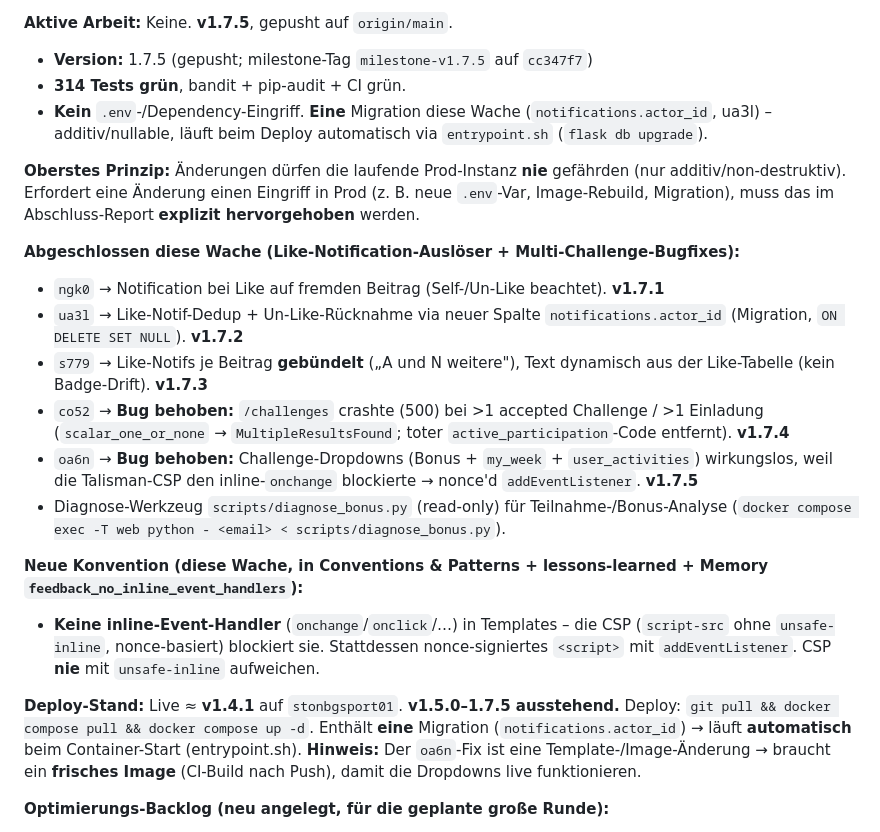
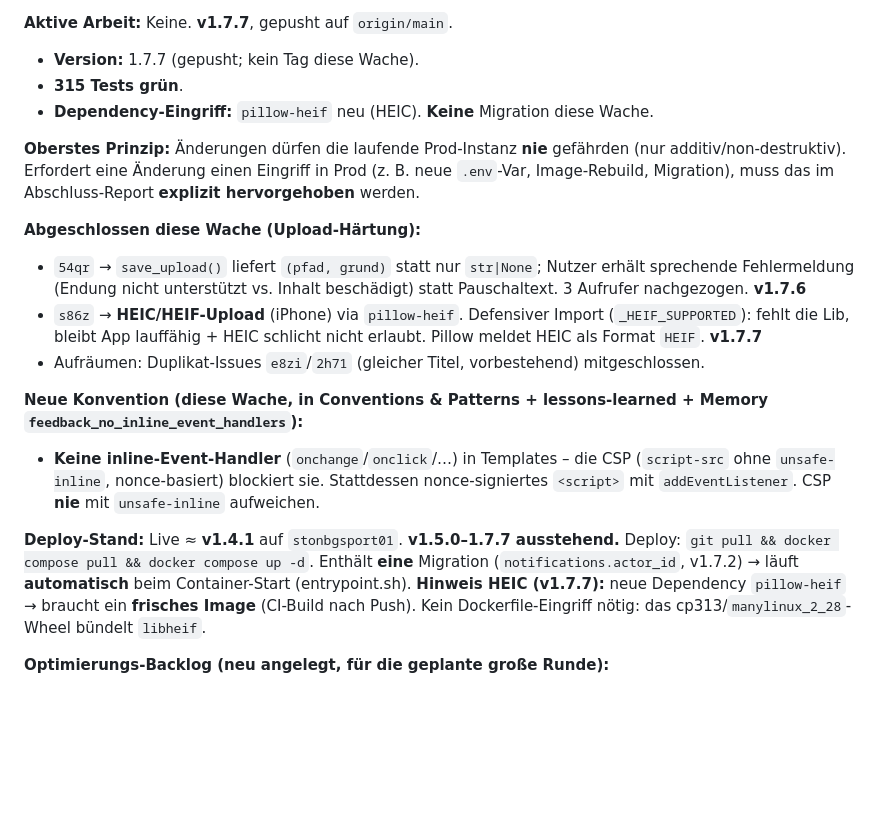
Before and after one commit to total-verpLANt/sport-challenge, a Markdown page: CLAUDE.md, the part around one of its changes. GitHub-like rendering; blank space fills up the shorter version.

Commit message:
docs: Wachwechsel #19 – Stand v1.7.7, Upload-Haertung (sprechende Fehler + HEIC)
Co-Authored-By: Claude Opus 4.8 <noreply@anthropic.com>

```diff
--- a/CLAUDE.md
+++ b/CLAUDE.md
@@ -54,24 +54,21 @@ bd close <id>         # Complete work
 
-**Aktive Arbeit:** Keine. **v1.7.5**, gepusht auf `origin/main`.
+**Aktive Arbeit:** Keine. **v1.7.7**, gepusht auf `origin/main`.
 
-- **Version:** 1.7.5 (gepusht; milestone-Tag `milestone-v1.7.5` auf `cc347f7`)
-- **314 Tests grün**, bandit + pip-audit + CI grün.
-- **Kein** `.env`-/Dependency-Eingriff. **Eine** Migration diese Wache (`notifications.actor_id`, ua3l) – additiv/nullable, läuft beim Deploy automatisch via `entrypoint.sh` (`flask db upgrade`).
+- **Version:** 1.7.7 (gepusht; kein Tag diese Wache).
+- **315 Tests grün**.
+- **Dependency-Eingriff:** `pillow-heif` neu (HEIC). **Keine** Migration diese Wache.
 
 **Oberstes Prinzip:** Änderungen dürfen die laufende Prod-Instanz **nie** gefährden (nur additiv/non-destruktiv). Erfordert eine Änderung einen Eingriff in Prod (z. B. neue `.env`-Var, Image-Rebuild, Migration), muss das im Abschluss-Report **explizit hervorgehoben** werden.
 
-**Abgeschlossen diese Wache (Like-Notification-Auslöser + Multi-Challenge-Bugfixes):**
-- `ngk0` → Notification bei Like auf fremden Beitrag (Self-/Un-Like beachtet). **v1.7.1**
-- `ua3l` → Like-Notif-Dedup + Un-Like-Rücknahme via neuer Spalte `notifications.actor_id` (Migration, `ON DELETE SET NULL`). **v1.7.2**
-- `s779` → Like-Notifs je Beitrag **gebündelt** („A und N weitere"), Text dynamisch aus der Like-Tabelle (kein Badge-Drift). **v1.7.3**
-- `co52` → **Bug behoben:** `/challenges` crashte (500) bei >1 accepted Challenge / >1 Einladung (`scalar_one_or_none` → `MultipleResultsFound`; toter `active_participation`-Code entfernt). **v1.7.4**
-- `oa6n` → **Bug behoben:** Challenge-Dropdowns (Bonus + `my_week` + `user_activities`) wirkungslos, weil die Talisman-CSP den inline-`onchange` blockierte → nonce'd `addEventListener`. **v1.7.5**
-- Diagnose-Werkzeug `scripts/diagnose_bonus.py` (read-only) für Teilnahme-/Bonus-Analyse (`docker compose exec -T web python - <email> < scripts/diagnose_bonus.py`).
+**Abgeschlossen diese Wache (Upload-Härtung):**
+- `54qr` → `save_upload()` liefert `(pfad, grund)` statt nur `str|None`; Nutzer erhält sprechende Fehlermeldung (Endung nicht unterstützt vs. Inhalt beschädigt) statt Pauschaltext. 3 Aufrufer nachgezogen. **v1.7.6**
+- `s86z` → **HEIC/HEIF-Upload** (iPhone) via `pillow-heif`. Defensiver Import (`_HEIF_SUPPORTED`): fehlt die Lib, bleibt App lauffähig + HEIC schlicht nicht erlaubt. Pillow meldet HEIC als Format `HEIF`. **v1.7.7**
+- Aufräumen: Duplikat-Issues `e8zi`/`2h71` (gleicher Titel, vorbestehend) mitgeschlossen.
 
 **Neue Konvention (diese Wache, in Conventions & Patterns + lessons-learned + Memory `feedback_no_inline_event_handlers`):**
 - **Keine inline-Event-Handler** (`onchange`/`onclick`/…) in Templates – die CSP (`script-src` ohne `unsafe-inline`, nonce-basiert) blockiert sie. Stattdessen nonce-signiertes `<script>` mit `addEventListener`. CSP **nie** mit `unsafe-inline` aufweichen.
 
-**Deploy-Stand:** Live ≈ **v1.4.1** auf `stonbgsport01`. **v1.5.0–1.7.5 ausstehend.** Deploy: `git pull && docker compose pull && docker compose up -d`. Enthält **eine** Migration (`notifications.actor_id`) → läuft **automatisch** beim Container-Start (entrypoint.sh). **Hinweis:** Der `oa6n`-Fix ist eine Template-/Image-Änderung → braucht ein **frisches Image** (CI-Build nach Push), damit die Dropdowns live funktionieren.
+**Deploy-Stand:** Live ≈ **v1.4.1** auf `stonbgsport01`. **v1.5.0–1.7.7 ausstehend.** Deploy: `git pull && docker compose pull && docker compose up -d`. Enthält **eine** Migration (`notifications.actor_id`, v1.7.2) → läuft **automatisch** beim Container-Start (entrypoint.sh). **Hinweis HEIC (v1.7.7):** neue Dependency `pillow-heif` → braucht ein **frisches Image** (CI-Build nach Push). Kein Dockerfile-Eingriff nötig: das cp313/`manylinux_2_28`-Wheel bündelt `libheif`.
 
 **Optimierungs-Backlog (neu angelegt, für die geplante große Runde):**
 - **Tests/Quality:** `r96z` (Route-Smoke ≠ 500) · `w7e1` (Playwright-E2E in CI) · `fzku` (`scalar_one_or_none`-Audit) · `wkvn` (Migrations-Drift) · `w5os` (vulture+mypy+coverage) · `iofv` (Security-Header-Test)
```
Also changed, not shown: other parts of CLAUDE.md (+1 -1 lines).
